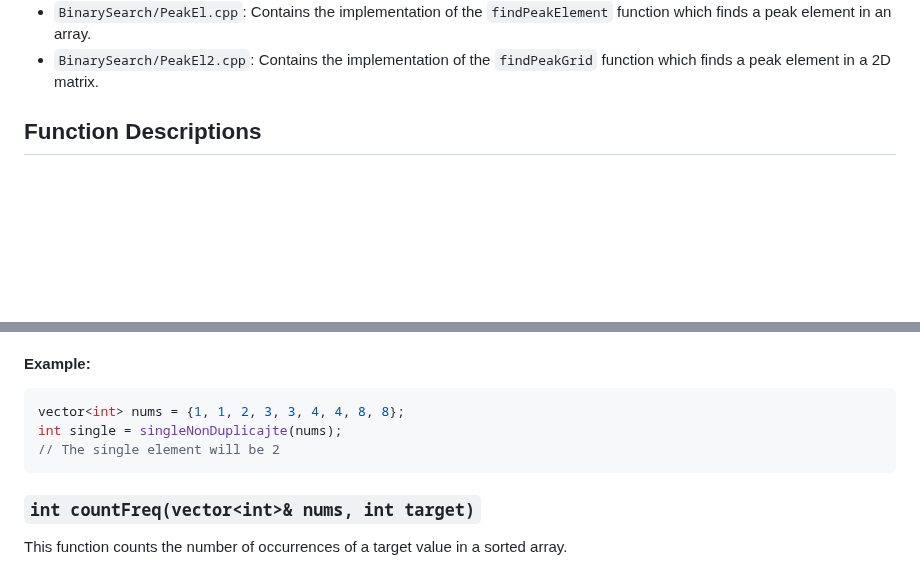
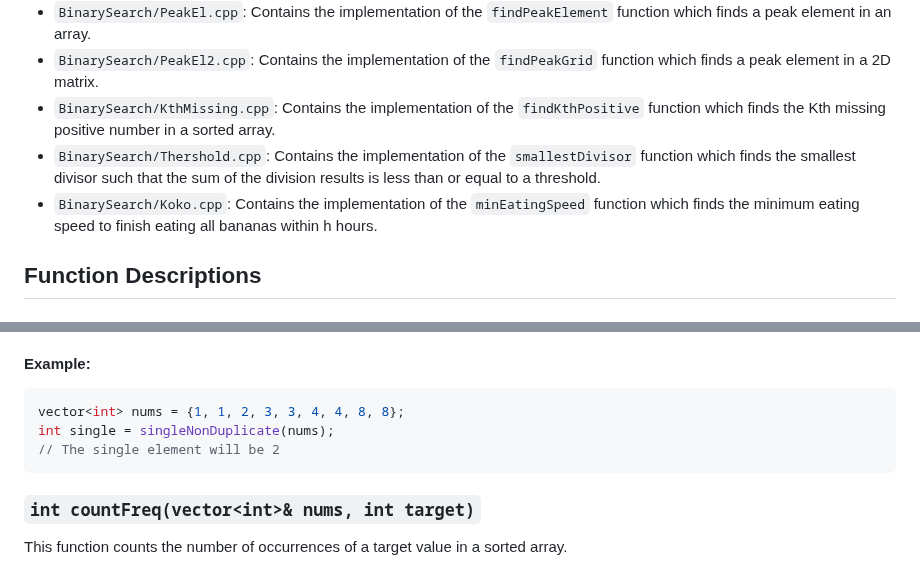
Before and after one commit to vipul-8840/Striver_SDE_Sheet, a Markdown page: README.md, 2 parts joined by grey strips. Drawn GitHub-style; blank space fills up the shorter version.

Commit message:
new problem added

````diff
--- a/README.md
+++ b/README.md
@@ -83,6 +83,9 @@ This project contains C++ implementations of various algorithms.
 - `BinarySearch/MinRotated.cpp`: Contains the implementation of the `findMin` function which finds the minimum element in a rotated sorted array.
 - `BinarySearch/PeakEl.cpp`: Contains the implementation of the `findPeakElement` function which finds a peak element in an array.
 - `BinarySearch/PeakEl2.cpp`: Contains the implementation of the `findPeakGrid` function which finds a peak element in a 2D matrix.
+- `BinarySearch/KthMissing.cpp`: Contains the implementation of the `findKthPositive` function which finds the Kth missing positive number in a sorted array.
+- `BinarySearch/Thershold.cpp`: Contains the implementation of the `smallestDivisor` function which finds the smallest divisor such that the sum of the division results is less than or equal to a threshold.
+- `BinarySearch/Koko.cpp`: Contains the implementation of the `minEatingSpeed` function which finds the minimum eating speed to finish eating all bananas within h hours.
 
 ## Function Descriptions
 ### `void setZeroes(vector<vector<int>>& mat)`
@@ -751,9 +754,10 @@ This function finds the single element in a sorted array that appears only once.
 #### Example:
 ```cpp
 vector<int> nums = {1, 1, 2, 3, 3, 4, 4, 8, 8};
-int single = singleNonDuplicajte(nums);
+int single = singleNonDuplicate(nums);
 // The single element will be 2
 ```
+
 ### `int countFreq(vector<int>& nums, int target)`
 
 This function counts the number of occurrences of a target value in a sorted array.
````
